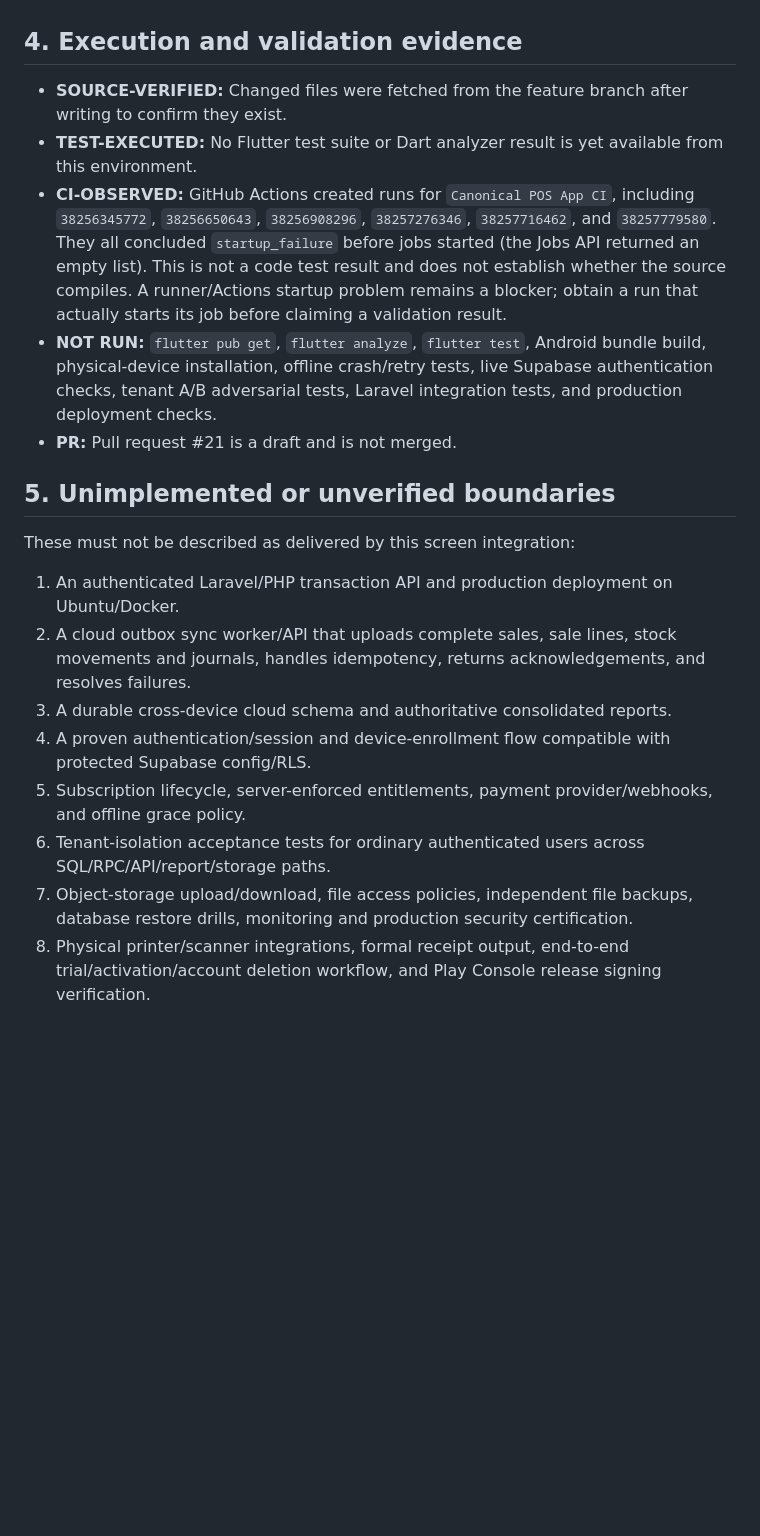
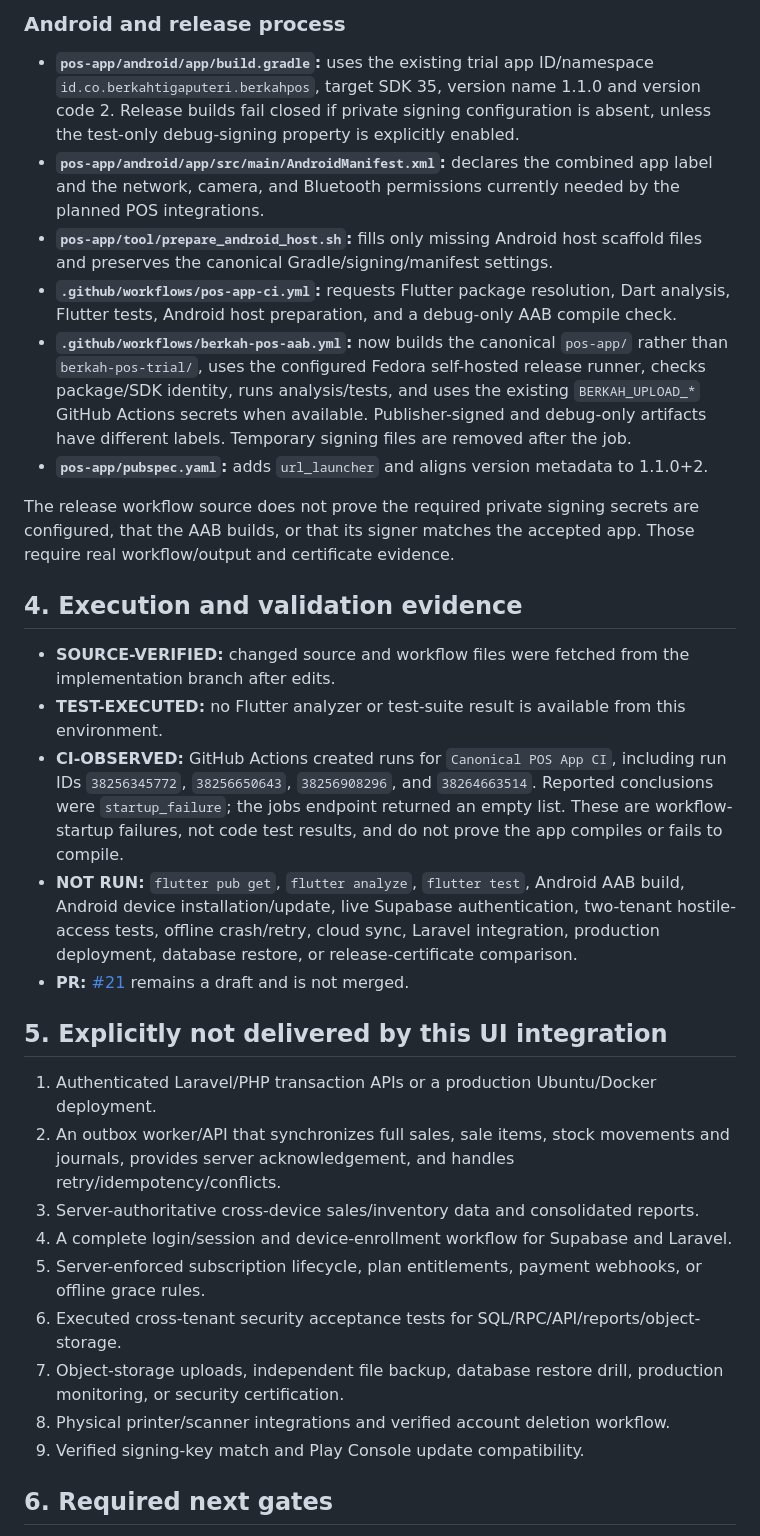
Before and after one commit to Andisatriawan/Berkahtigaputeri, a Markdown page: docs/permanent/DOC_13_UNIFIED_POS_APP_INTEGRATION_REPORT.md, the part around one of its changes. Drawn GitHub-style; blank space fills up the shorter version.

Commit message:
docs(pos-app): update integration report with package and data migration evidence

```diff
--- a/docs/permanent/DOC_13_UNIFIED_POS_APP_INTEGRATION_REPORT.md
+++ b/docs/permanent/DOC_13_UNIFIED_POS_APP_INTEGRATION_REPORT.md
@@ -51,22 +57,33 @@ The weaker email-only trial status check is intentionally not copied as authenti
+### Android and release process
+
+- **`pos-app/android/app/build.gradle`:** uses the existing trial app ID/namespace `id.co.berkahtigaputeri.berkahpos`, target SDK 35, version name 1.1.0 and version code 2. Release builds fail closed if private signing configuration is absent, unless the test-only debug-signing property is explicitly enabled.
+- **`pos-app/android/app/src/main/AndroidManifest.xml`:** declares the combined app label and the network, camera, and Bluetooth permissions currently needed by the planned POS integrations.
+- **`pos-app/tool/prepare_android_host.sh`:** fills only missing Android host scaffold files and preserves the canonical Gradle/signing/manifest settings.
+- **`.github/workflows/pos-app-ci.yml`:** requests Flutter package resolution, Dart analysis, Flutter tests, Android host preparation, and a debug-only AAB compile check.
+- **`.github/workflows/berkah-pos-aab.yml`:** now builds the canonical `pos-app/` rather than `berkah-pos-trial/`, uses the configured Fedora self-hosted release runner, checks package/SDK identity, runs analysis/tests, and uses the existing `BERKAH_UPLOAD_*` GitHub Actions secrets when available. Publisher-signed and debug-only artifacts have different labels. Temporary signing files are removed after the job.
+- **`pos-app/pubspec.yaml`:** adds `url_launcher` and aligns version metadata to 1.1.0+2.
+
+The release workflow source does not prove the required private signing secrets are configured, that the AAB builds, or that its signer matches the accepted app. Those require real workflow/output and certificate evidence.
 
 ## 4. Execution and validation evidence
 
-- **SOURCE-VERIFIED:** Changed files were fetched from the feature branch after writing to confirm they exist.
-- **TEST-EXECUTED:** No Flutter test suite or Dart analyzer result is yet available from this environment.
-- **CI-OBSERVED:** GitHub Actions created runs for `Canonical POS App CI`, including `38256345772`, `38256650643`, `38256908296`, `38257276346`, `38257716462`, and `38257779580`. They all concluded `startup_failure` before jobs started (the Jobs API returned an empty list). This is not a code test result and does not establish whether the source compiles. A runner/Actions startup problem remains a blocker; obtain a run that actually starts its job before claiming a validation result.
-- **NOT RUN:** `flutter pub get`, `flutter analyze`, `flutter test`, Android bundle build, physical-device installation, offline crash/retry tests, live Supabase authentication checks, tenant A/B adversarial tests, Laravel integration tests, and production deployment checks.
-- **PR:** Pull request #21 is a draft and is not merged.
+- **SOURCE-VERIFIED:** changed source and workflow files were fetched from the implementation branch after edits.
+- **TEST-EXECUTED:** no Flutter analyzer or test-suite result is available from this environment.
+- **CI-OBSERVED:** GitHub Actions created runs for `Canonical POS App CI`, including run IDs `38256345772`, `38256650643`, `38256908296`, and `38264663514`. Reported conclusions were `startup_failure`; the jobs endpoint returned an empty list. These are workflow-startup failures, not code test results, and do not prove the app compiles or fails to compile.
+- **NOT RUN:** `flutter pub get`, `flutter analyze`, `flutter test`, Android AAB build, Android device installation/update, live Supabase authentication, two-tenant hostile-access tests, offline crash/retry, cloud sync, Laravel integration, production deployment, database restore, or release-certificate comparison.
+- **PR:** [#21](https://github.com/berkah-pos/Berkahtigaputeri/pull/21) remains a draft and is not merged.
 
-## 5. Unimplemented or unverified boundaries
+## 5. Explicitly not delivered by this UI integration
 
-These must not be described as delivered by this screen integration:
+1. Authenticated Laravel/PHP transaction APIs or a production Ubuntu/Docker deployment.
+2. An outbox worker/API that synchronizes full sales, sale items, stock movements and journals, provides server acknowledgement, and handles retry/idempotency/conflicts.
+3. Server-authoritative cross-device sales/inventory data and consolidated reports.
+4. A complete login/session and device-enrollment workflow for Supabase and Laravel.
+5. Server-enforced subscription lifecycle, plan entitlements, payment webhooks, or offline grace rules.
+6. Executed cross-tenant security acceptance tests for SQL/RPC/API/reports/object-storage.
+7. Object-storage uploads, independent file backup, database restore drill, production monitoring, or security certification.
+8. Physical printer/scanner integrations and verified account deletion workflow.
+9. Verified signing-key match and Play Console update compatibility.
 
-1. An authenticated Laravel/PHP transaction API and production deployment on Ubuntu/Docker.
-2. A cloud outbox sync worker/API that uploads complete sales, sale lines, stock movements and journals, handles idempotency, returns acknowledgements, and resolves failures.
-3. A durable cross-device cloud schema and authoritative consolidated reports.
-4. A proven authentication/session and device-enrollment flow compatible with protected Supabase config/RLS.
-5. Subscription lifecycle, server-enforced entitlements, payment provider/webhooks, and offline grace policy.
-6. Tenant-isolation acceptance tests for ordinary authenticated users across SQL/RPC/API/report/storage paths.
-7. Object-storage upload/download, file access policies, independent file backups, database restore drills, monitoring and production security certification.
-8. Physical printer/scanner integrations, formal receipt output, end-to-end trial/activation/account deletion workflow, and Play Console release signing verification.
+## 6. Required next gates
 
```
Also changed, not shown: other parts of docs/permanent/DOC_13_UNIFIED_POS_APP_INTEGRATION_REPORT.md (+45 -40 lines).
